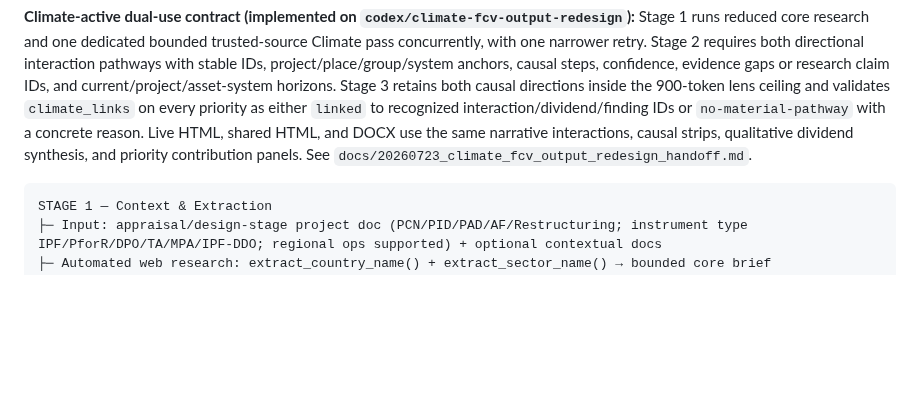
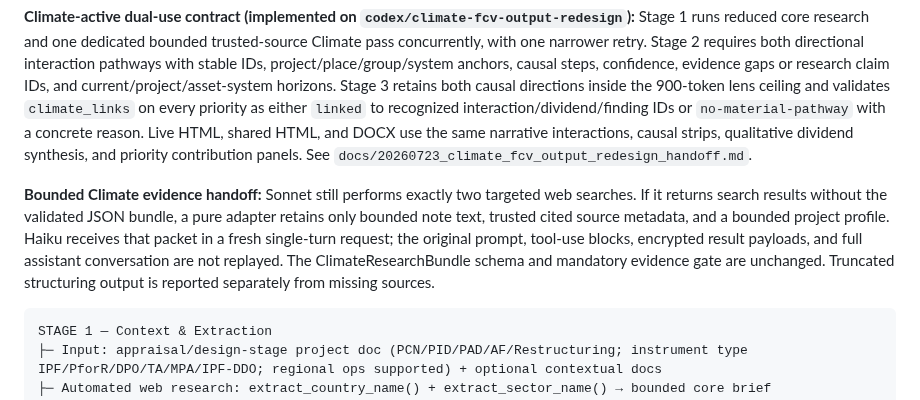
Before and after one commit to ljonestz/FCV-AGENT, a Markdown page: claude.md, the part around the change. GitHub-like rendering; blank space fills up the shorter version.

Commit message:
docs: explain bounded climate evidence handoff

````diff
--- a/claude.md
+++ b/claude.md
@@ -272,6 +272,8 @@ Procfile            # Render deployment config
 **Optional sector lenses:** users may select up to two ordered lenses. Both workflows resolve authoritative module versions and inject the same bounded stage slices. Lens findings must map to existing OST/DNH/Strategy criteria; they do not add a score or separate recommendation list. The production Climate-FCV Lens is manual-only and never auto-suggested. After selection it screens climate-intent and wider development operations automatically, prioritizes adaptation, and activates deep mitigation only for a clear pathway. Core-only retains 4-5 substantive priorities and the lightweight Climate-FCV check; active Climate supersedes that check and uses no more than five substantive priorities with a flexible evidence-led mix. `lens_context_sources` persists optional validated Climate research and World Bank CCDR sources without making CCDR material a routine recommendation.
 
 **Climate-active dual-use contract (implemented on `codex/climate-fcv-output-redesign`):** Stage 1 runs reduced core research and one dedicated bounded trusted-source Climate pass concurrently, with one narrower retry. Stage 2 requires both directional interaction pathways with stable IDs, project/place/group/system anchors, causal steps, confidence, evidence gaps or research claim IDs, and current/project/asset-system horizons. Stage 3 retains both causal directions inside the 900-token lens ceiling and validates `climate_links` on every priority as either `linked` to recognized interaction/dividend/finding IDs or `no-material-pathway` with a concrete reason. Live HTML, shared HTML, and DOCX use the same narrative interactions, causal strips, qualitative dividend synthesis, and priority contribution panels. See `docs/20260723_climate_fcv_output_redesign_handoff.md`.
+
+**Bounded Climate evidence handoff:** Sonnet still performs exactly two targeted web searches. If it returns search results without the validated JSON bundle, a pure adapter retains only bounded note text, trusted cited source metadata, and a bounded project profile. Haiku receives that packet in a fresh single-turn request; the original prompt, tool-use blocks, encrypted result payloads, and full assistant conversation are not replayed. The ClimateResearchBundle schema and mandatory evidence gate are unchanged. Truncated structuring output is reported separately from missing sources.
 
 ```
 STAGE 1 — Context & Extraction
````
Also changed, not shown: docs/reference/reference_sector_lenses.md (+5 -1 lines), 1 other file.
